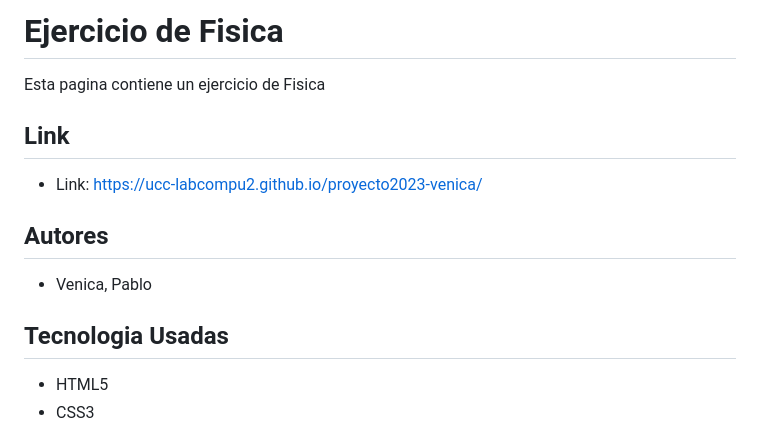
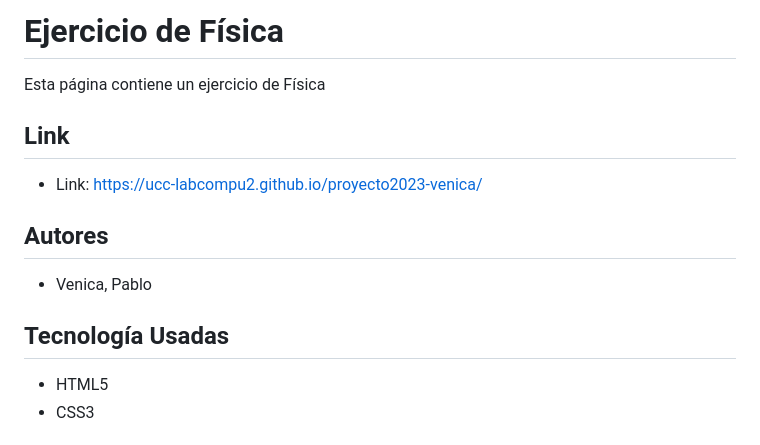
Before and after one commit to UCC-LabCompu2/proyecto2023-venica, a Markdown page: README.md, the part around the change. GitHub-like rendering.

```diff
--- a/README.md
+++ b/README.md
@@ -1,5 +1,5 @@
-# Ejercicio de Fisica
-Esta pagina contiene un ejercicio de Fisica
+# Ejercicio de Física
+Esta página contiene un ejercicio de Física
 
 ## Link
 * Link: https://ucc-labcompu2.github.io/proyecto2023-venica/
@@ -7,7 +7,7 @@ Esta pagina contiene un ejercicio de Fisica
 ## Autores
 * Venica, Pablo
 
-## Tecnologia Usadas
+## Tecnología Usadas
 * HTML5
 * CSS3
 
```
